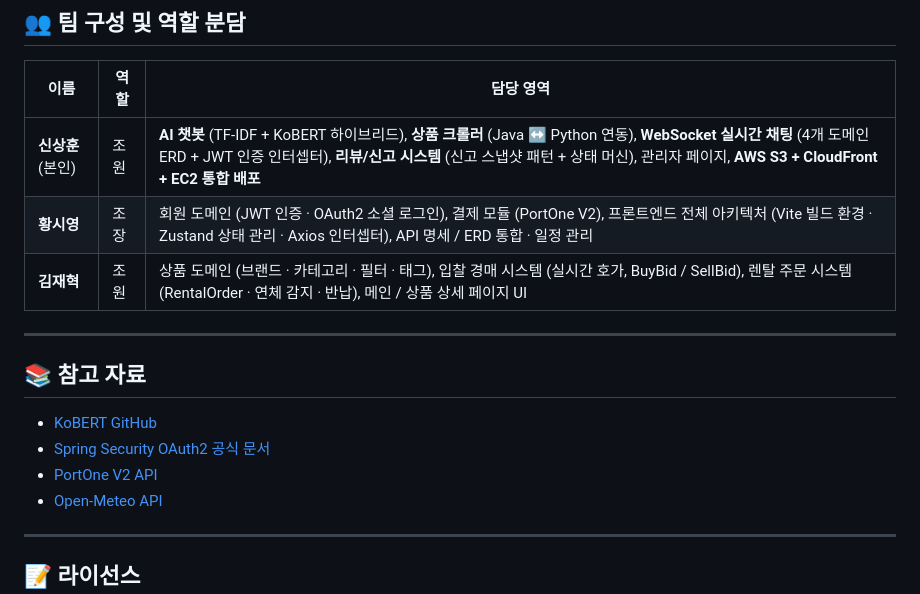
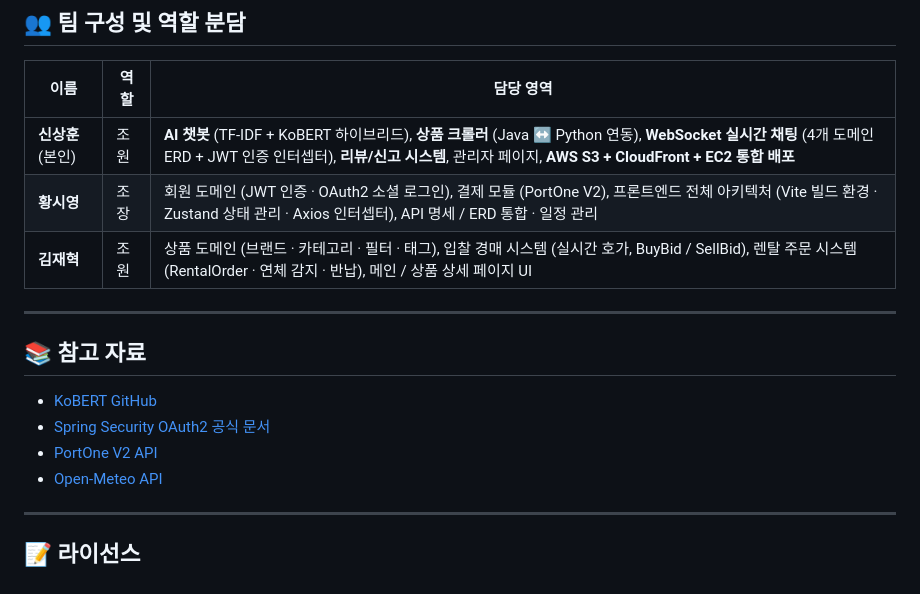
Before and after one commit to shin-sang-hoon/clothing-shop, a Markdown page: README.md, the part around one of its changes. Rendered like a GitHub page.

```diff
--- a/README.md
+++ b/README.md
@@ -659,7 +659,7 @@ python app.py
 
 | 이름 | 역할 | 담당 영역 |
 |---|---|---|
-| **신상훈** (본인) | 조원 | **AI 챗봇** (TF-IDF + KoBERT 하이브리드), **상품 크롤러** (Java ↔ Python 연동), **WebSocket 실시간 채팅** (4개 도메인 ERD + JWT 인증 인터셉터), **리뷰/신고 시스템** (신고 스냅샷 패턴 + 상태 머신), 관리자 페이지, **AWS S3 + CloudFront + EC2 통합 배포** |
+| **신상훈** (본인) | 조원 | **AI 챗봇** (TF-IDF + KoBERT 하이브리드), **상품 크롤러** (Java ↔ Python 연동), **WebSocket 실시간 채팅** (4개 도메인 ERD + JWT 인증 인터셉터), **리뷰/신고 시스템**, 관리자 페이지, **AWS S3 + CloudFront + EC2 통합 배포** |
 | **황시영** | 조장 | 회원 도메인 (JWT 인증 · OAuth2 소셜 로그인), 결제 모듈 (PortOne V2), 프론트엔드 전체 아키텍처 (Vite 빌드 환경 · Zustand 상태 관리 · Axios 인터셉터), API 명세 / ERD 통합 · 일정 관리 |
 | **김재혁** | 조원 | 상품 도메인 (브랜드 · 카테고리 · 필터 · 태그), 입찰 경매 시스템 (실시간 호가, BuyBid / SellBid), 렌탈 주문 시스템 (RentalOrder · 연체 감지 · 반납), 메인 / 상품 상세 페이지 UI |
 
```
Also changed, not shown: other parts of README.md (+1 -1 lines).
